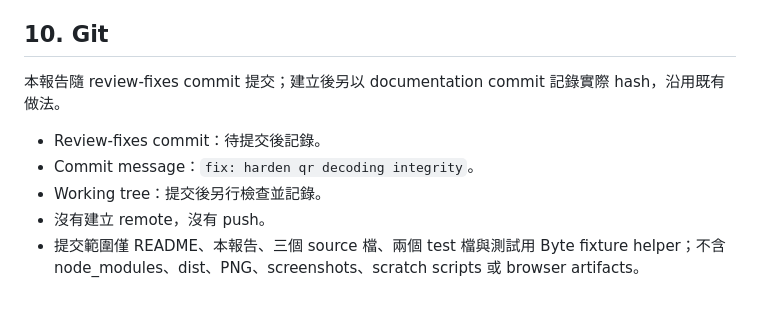
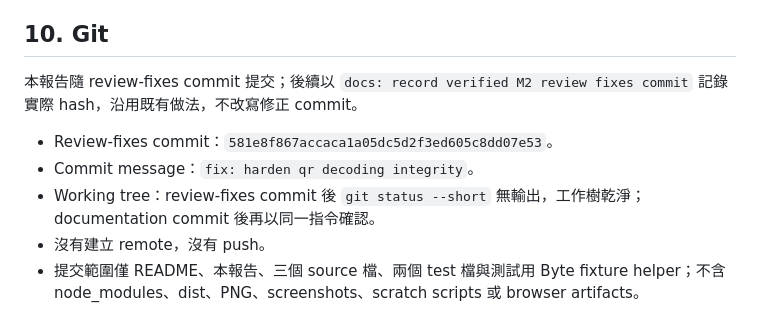
Before and after one commit to YuHung123/url-qr-converter, a Markdown page: M2_REVIEW_FIXES_VERIFICATION.md, the part around the change. GitHub-like rendering.

Commit message:
docs: record verified M2 review fixes commit

```diff
--- a/M2_REVIEW_FIXES_VERIFICATION.md
+++ b/M2_REVIEW_FIXES_VERIFICATION.md
@@ -133,11 +133,11 @@ localStorage、sessionStorage、cookies、IndexedDB、CacheStorage 均空，無
 
 ## 10. Git
 
-本報告隨 review-fixes commit 提交；建立後另以 documentation commit 記錄實際 hash，沿用既有做法。
+本報告隨 review-fixes commit 提交；後續以 `docs: record verified M2 review fixes commit` 記錄實際 hash，沿用既有做法，不改寫修正 commit。
 
-- Review-fixes commit：待提交後記錄。
+- Review-fixes commit：`581e8f867accaca1a05dc5d2f3ed605c8dd07e53`。
 - Commit message：`fix: harden qr decoding integrity`。
-- Working tree：提交後另行檢查並記錄。
+- Working tree：review-fixes commit 後 `git status --short` 無輸出，工作樹乾淨；documentation commit 後再以同一指令確認。
 - 沒有建立 remote，沒有 push。
 - 提交範圍僅 README、本報告、三個 source 檔、兩個 test 檔與測試用 Byte fixture helper；不含 node_modules、dist、PNG、screenshots、scratch scripts 或 browser artifacts。
 
```
